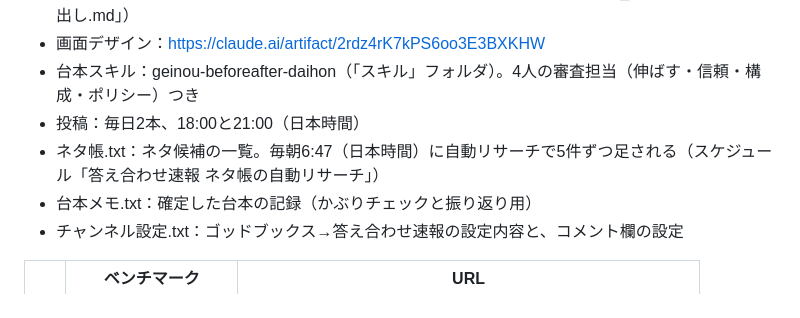
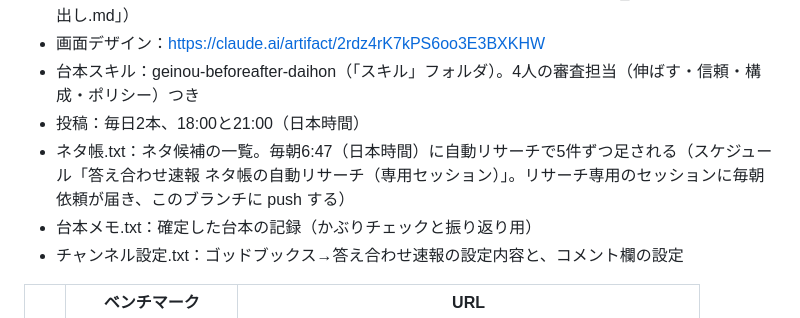
Before and after one commit to takuyam920408-ship-it/-, a Markdown page: 新チャンネル（芸能ビフォーアフター）/README.md, the part around the change. Rendered like a GitHub page.

Commit message:
自動リサーチを専用セッションに付け替えたことをREADMEに反映
Co-Authored-By: Claude Opus 5.5 <noreply@anthropic.com>
Claude-Session: https://claude.ai/code/session_01AWXcZGLir9kmTVy4Cf77ic

```diff
--- a/新チャンネル（芸能ビフォーアフター）/README.md
+++ b/新チャンネル（芸能ビフォーアフター）/README.md
@@ -11,7 +11,7 @@
 - 画面デザイン：https://claude.ai/artifact/2rdz4rK7kPS6oo3E3BXKHW
 - 台本スキル：geinou-beforeafter-daihon（「スキル」フォルダ）。4人の審査担当（伸ばす・信頼・構成・ポリシー）つき
 - 投稿：毎日2本、18:00と21:00（日本時間）
-- ネタ帳.txt：ネタ候補の一覧。毎朝6:47（日本時間）に自動リサーチで5件ずつ足される（スケジュール「答え合わせ速報 ネタ帳の自動リサーチ」）
+- ネタ帳.txt：ネタ候補の一覧。毎朝6:47（日本時間）に自動リサーチで5件ずつ足される（スケジュール「答え合わせ速報 ネタ帳の自動リサーチ（専用セッション）」。リサーチ専用のセッションに毎朝依頼が届き、このブランチに push する）
 - 台本メモ.txt：確定した台本の記録（かぶりチェックと振り返り用）
 - チャンネル設定.txt：ゴッドブックス→答え合わせ速報の設定内容と、コメント欄の設定
 
```
